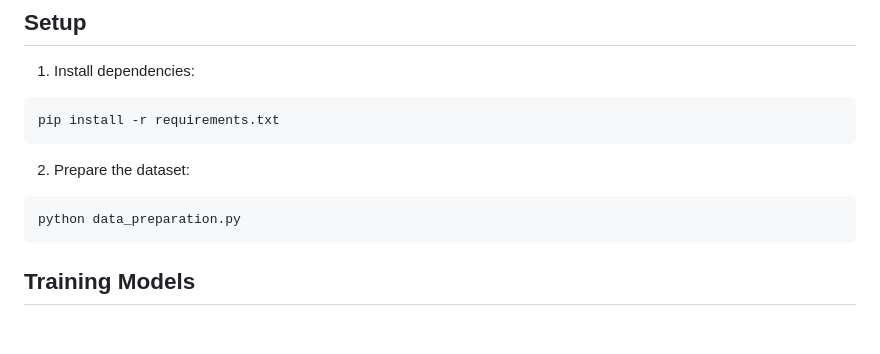
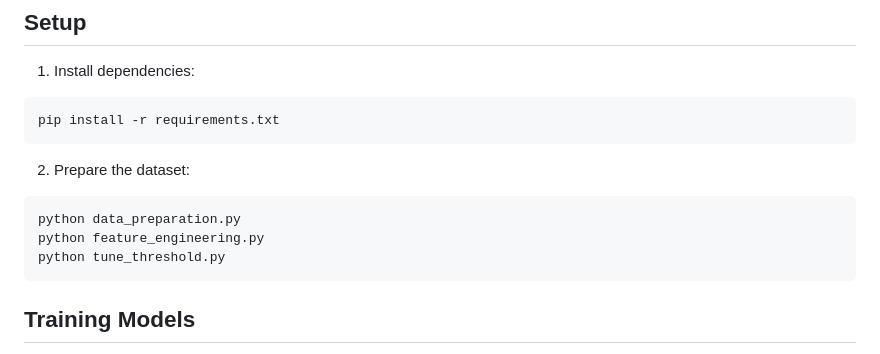
Before and after one commit to VyseNoxus/SecurityAnalysis, a Markdown page: README.md, the part around the change. Drawn GitHub-style; blank space fills up the shorter version.

Commit message:
updated fixs

````diff
--- a/README.md
+++ b/README.md
@@ -28,6 +28,8 @@ pip install -r requirements.txt
 2. Prepare the dataset:
 ```bash
 python data_preparation.py
+python feature_engineering.py
+python tune_threshold.py
 ```
 
 ## Training Models
````
